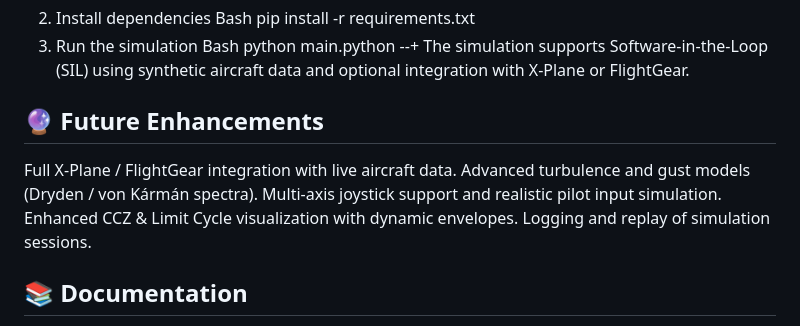
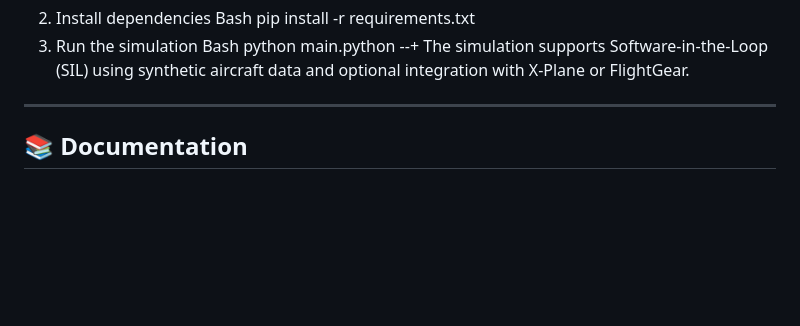
Before and after one commit to emerladcompass/OSEF-Framework, a Markdown page: README.md, the part around one of its changes. Rendered like a GitHub page; blank space fills up the shorter version.

```diff
--- a/README.md
+++ b/README.md
@@ -319,15 +319,7 @@ python main.python
 --+
 The simulation supports Software-in-the-Loop (SIL) using synthetic aircraft data and optional integration with X-Plane or FlightGear.
 
-## 🔮 Future Enhancements
-
-Full X-Plane / FlightGear integration with live aircraft data.
-Advanced turbulence and gust models (Dryden / von Kármán spectra).
-Multi-axis joystick support and realistic pilot input simulation.
-Enhanced CCZ & Limit Cycle visualization with dynamic envelopes.
-Logging and replay of simulation sessions.
-
-
+---
 
 ## 📚 Documentation
 
```
Also changed, not shown: other parts of README.md (+1 -1 lines).
